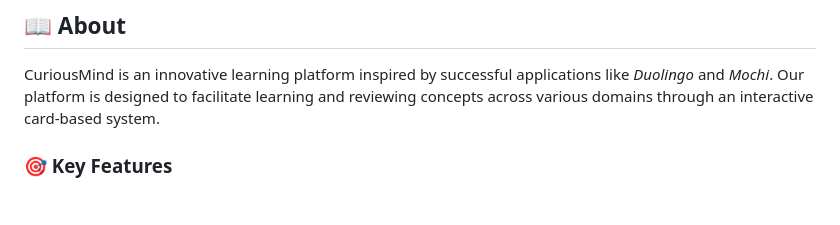
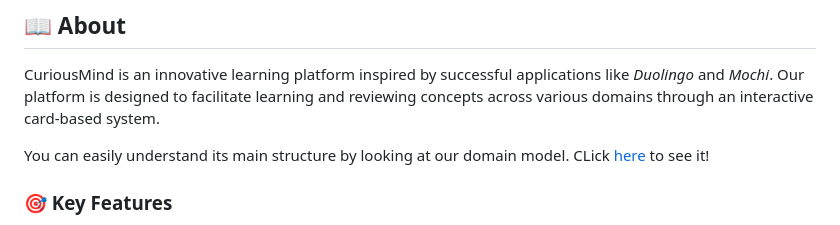
Before and after one commit to antoniiolpzzz/PDS-CuriousMind, a Markdown page: README.md, the part around the change. Rendered like a GitHub page; blank space fills up the shorter version.

```diff
--- a/README.md
+++ b/README.md
@@ -32,6 +32,8 @@ _An innovative learning platform for curious minds_
 ## 📖 About
 
 CuriousMind is an innovative learning platform inspired by successful applications like _Duolingo_ and _Mochi_. Our platform is designed to facilitate learning and reviewing concepts across various domains through an interactive card-based system.
+
+You can easily understand its main structure by looking at our domain model. CLick [here]() to see it!
 
 ### 🎯 Key Features
 
```
